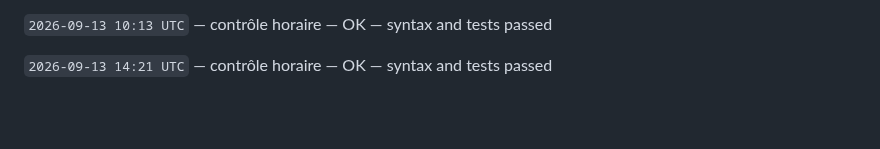
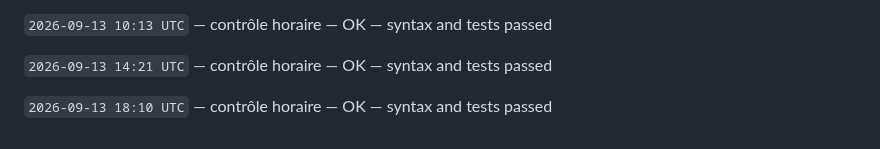
Before and after one commit to gptfianarana-ops/mon-bot-messenger, a Markdown page: CHANGELOG_AUTONOME.md, the part around the change. GitHub-like rendering; blank space fills up the shorter version.

Commit message:
[autonomous-log] hourly verification

```diff
--- a/CHANGELOG_AUTONOME.md
+++ b/CHANGELOG_AUTONOME.md
@@ -68,3 +68,5 @@ Le cycle ne modifie jamais les tokens, les secrets, les webhooks Messenger, les
 `2026-09-13 10:13 UTC` — contrôle horaire — OK — syntax and tests passed
 
 `2026-09-13 14:21 UTC` — contrôle horaire — OK — syntax and tests passed
+
+`2026-09-13 18:10 UTC` — contrôle horaire — OK — syntax and tests passed
```
